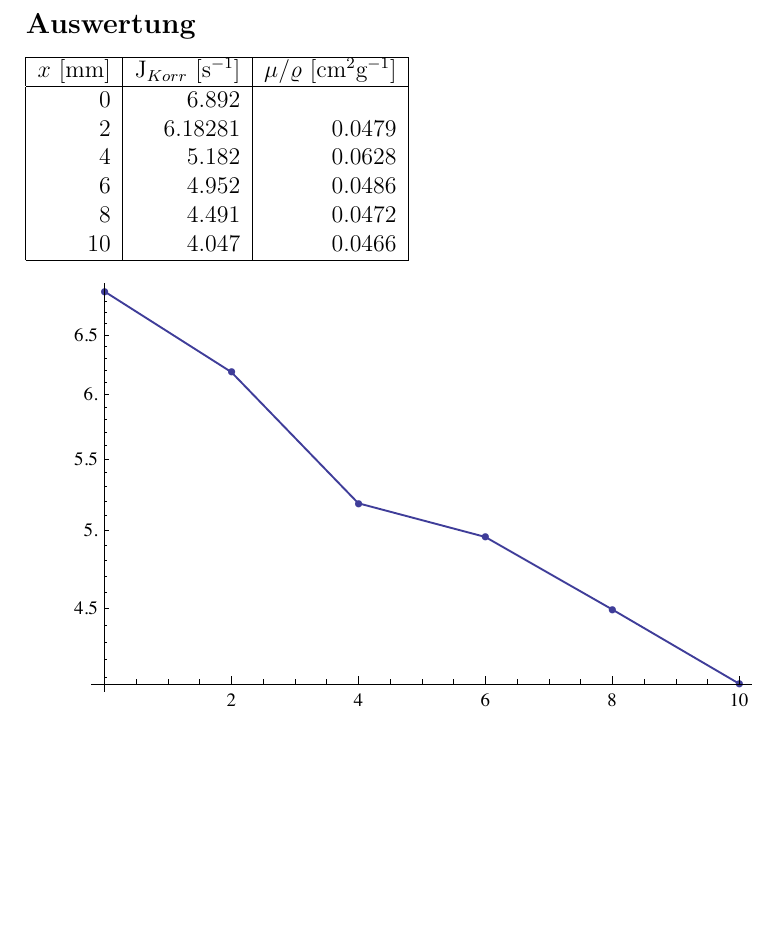
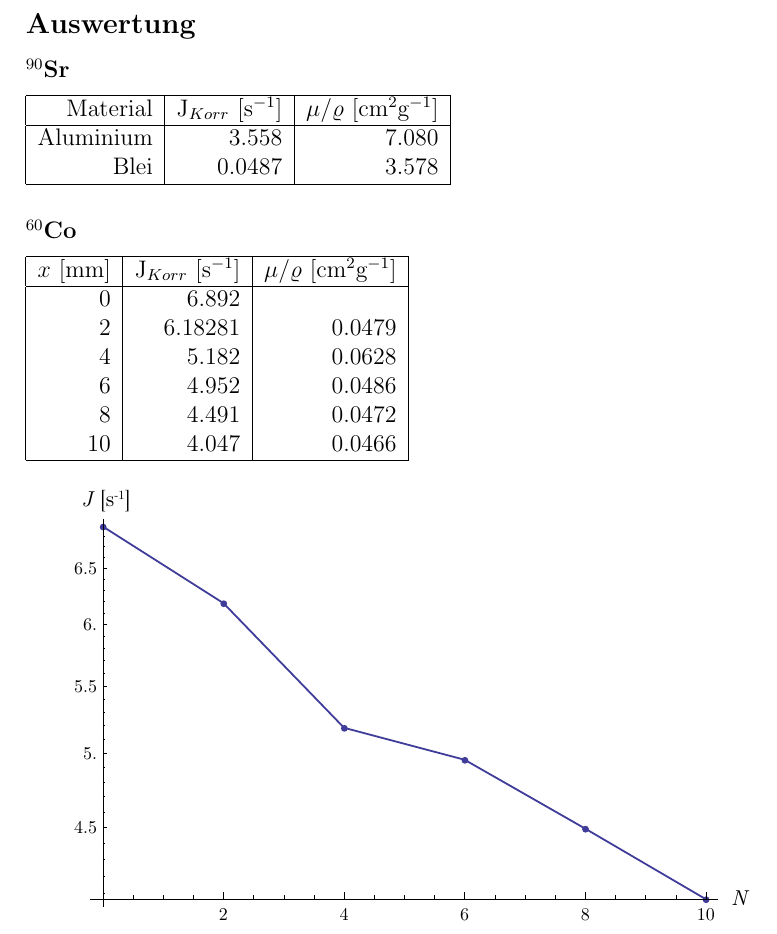
Before and after one commit to SpecialTaskForce/Praktikum-Physik, a LaTeX document (10/radioaktivitaet.tex): part of page 5 of 5, cut so that both start at the same text, the shorter picture padded with empty space. Compiled offline with pdfLaTeX.

```diff
--- a/10/radioaktivitaet.tex
+++ b/10/radioaktivitaet.tex
@@ -129,6 +129,17 @@
 
 
 \subsection*{Auswertung}
+\subsubsection*{${}^{90}$Sr}
+\begin{tabular}{|r|r|r|}
+\hline
+Material&J$_{Korr}$ [s$^{-1}$]&$\mu /\varrho $ [cm${}^2$g${}^{-1}$]\\
+\hline
+Aluminium&3.558&7.080\\
+Blei&0.0487&3.578\\
+\hline
+\end{tabular}
+
+\subsubsection*{${}^{60}$Co}
 \begin{tabular}{|r|r|r|}
 \hline
 $x$ [mm]&J$_{Korr}$ [s$^{-1}$]&$\mu /\varrho $ [cm${}^2$g${}^{-1}$]\\
```
Also changed, not shown: 10/diagram1.pdf, 10/diagram2.pdf, 10/diagram4.pdf.
